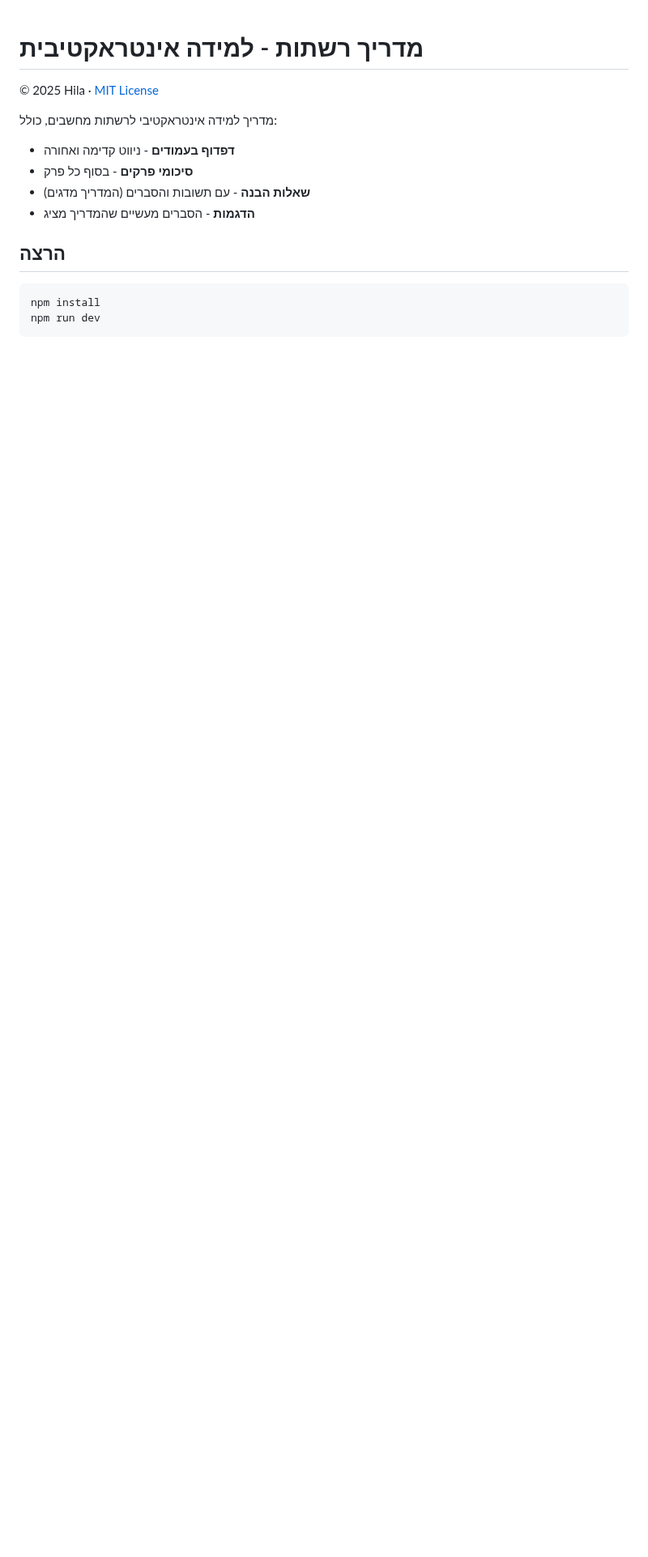
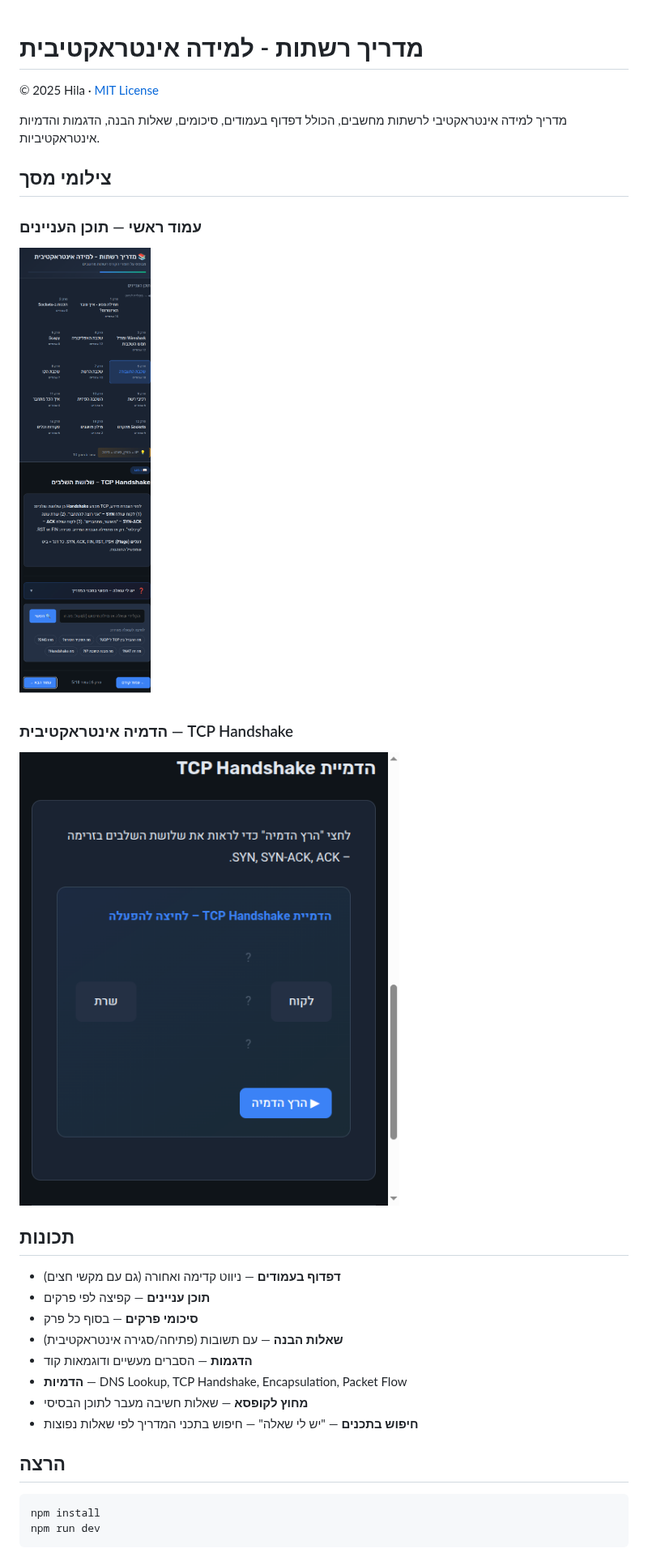
Before and after one commit to hilaln2210/NetworksGuide, a Markdown page: README.md, the part around one of its changes. Shown at 81% size. GitHub-like rendering; pictures changed too: screenshots/main.png (added), screenshots/simulation.png (added); blank space fills up the shorter version.

Commit message:
Upgrade README: screenshots, features, structure, simulation docs
Made-with: Cursor

```diff
--- a/README.md
+++ b/README.md
@@ -2,11 +2,28 @@
 
 © 2025 Hila · [MIT License](LICENSE)
 
-מדריך למידה אינטראקטיבי לרשתות מחשבים, כולל:
-- **דפדוף בעמודים** - ניווט קדימה ואחורה
-- **סיכומי פרקים** - בסוף כל פרק
-- **שאלות הבנה** - עם תשובות והסברים (המדריך מדגים)
-- **הדגמות** - הסברים מעשיים שהמדריך מציג
+מדריך למידה אינטראקטיבי לרשתות מחשבים, הכולל דפדוף בעמודים, סיכומים, שאלות הבנה, הדגמות והדמיות אינטראקטיביות.
+
+## צילומי מסך
+
+### עמוד ראשי — תוכן העניינים
+
+![מדריך רשתות - מסך ראשי](screenshots/main.png)
+
+### הדמיה אינטראקטיבית — TCP Handshake
+
+![הדמיית TCP Handshake](screenshots/simulation.png)
+
+## תכונות
+
+- **דפדוף בעמודים** — ניווט קדימה ואחורה (גם עם מקשי חצים)
+- **תוכן עניינים** — קפיצה לפי פרקים
+- **סיכומי פרקים** — בסוף כל פרק
+- **שאלות הבנה** — עם תשובות (פתיחה/סגירה אינטראקטיבית)
+- **הדגמות** — הסברים מעשיים ודוגמאות קוד
+- **הדמיות** — DNS Lookup, TCP Handshake, Encapsulation, Packet Flow
+- **מחוץ לקופסא** — שאלות חשיבה מעבר לתוכן הבסיסי
+- **חיפוש בתכנים** — "יש לי שאלה" — חיפוש בתכני המדריך לפי שאלות נפוצות
 
 ## הרצה
 
```
Also changed, not shown: other parts of README.md (+55 -4 lines).
